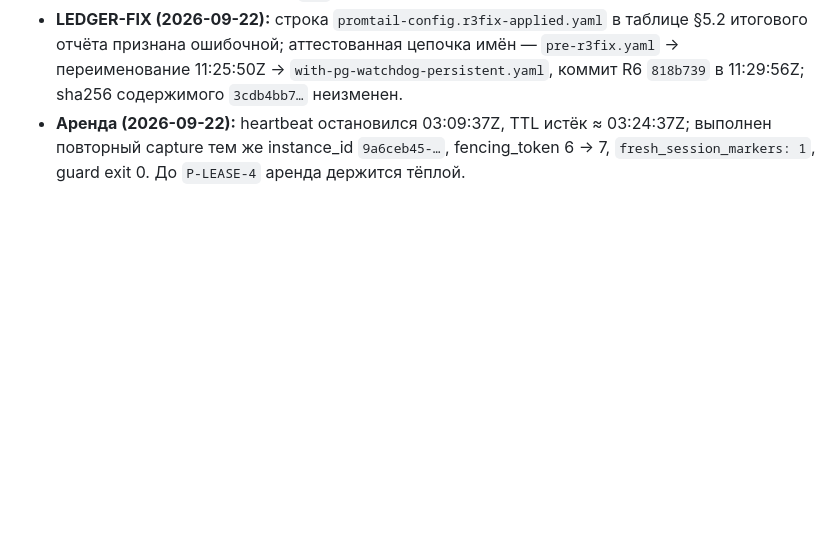
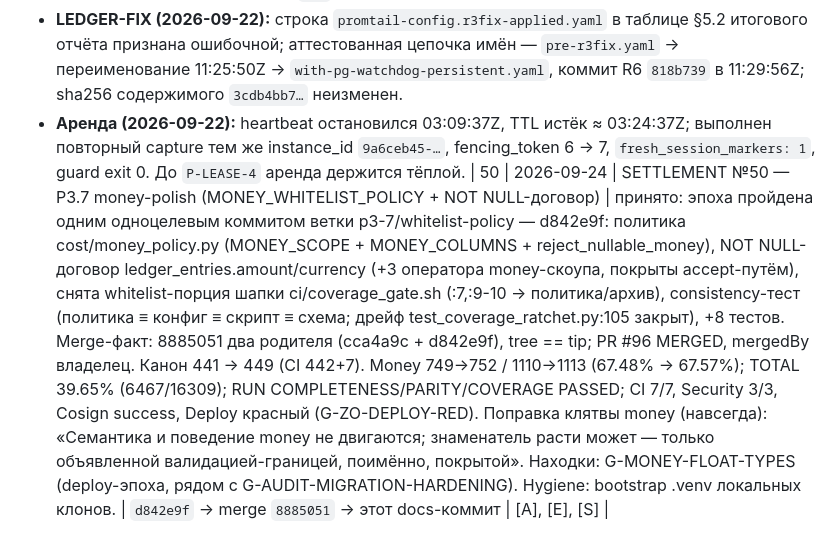
Before and after one commit to mahaasur13-sys/roma-execution-bridge, a Markdown page: REPORT_LEDGER.md, the part around the change. Drawn GitHub-style; blank space fills up the shorter version.

Commit message:
ledger: №50 settlement P3.7 money-polish

```diff
--- a/REPORT_LEDGER.md
+++ b/REPORT_LEDGER.md
@@ -73,3 +73,4 @@
 - **Аренда (2026-09-22):** heartbeat остановился 03:09:37Z, TTL истёк ≈ 03:24:37Z; выполнен повторный capture тем же
   instance_id `9a6ceb45-…`, fencing_token 6 → 7, `fresh_session_markers: 1`, guard exit 0. До `P-LEASE-4` аренда
   держится тёплой.
+| 50 | 2026-09-24 | SETTLEMENT №50 — P3.7 money-polish (MONEY_WHITELIST_POLICY + NOT NULL-договор) | принято: эпоха пройдена одним одноцелевым коммитом ветки p3-7/whitelist-policy — d842e9f: политика cost/money_policy.py (MONEY_SCOPE + MONEY_COLUMNS + reject_nullable_money), NOT NULL-договор ledger_entries.amount/currency (+3 оператора money-скоупа, покрыты accept-путём), снята whitelist-порция шапки ci/coverage_gate.sh (:7,:9-10 → политика/архив), consistency-тест (политика ≡ конфиг ≡ скрипт ≡ схема; дрейф test_coverage_ratchet.py:105 закрыт), +8 тестов. Merge-факт: 8885051 два родителя (cca4a9c + d842e9f), tree == tip; PR #96 MERGED, mergedBy владелец. Канон 441 → 449 (CI 442+7). Money 749→752 / 1110→1113 (67.48% → 67.57%); TOTAL 39.65% (6467/16309); RUN COMPLETENESS/PARITY/COVERAGE PASSED; CI 7/7, Security 3/3, Cosign success, Deploy красный (G-ZO-DEPLOY-RED). Поправка клятвы money (навсегда): «Семантика и поведение money не двигаются; знаменатель расти может — только объявленной валидацией-границей, поимённо, покрытой». Находки: G-MONEY-FLOAT-TYPES (deploy-эпоха, рядом с G-AUDIT-MIGRATION-HARDENING). Hygiene: bootstrap .venv локальных клонов. | `d842e9f` → merge `8885051` → этот docs-коммит | [A], [E], [S] |
```
